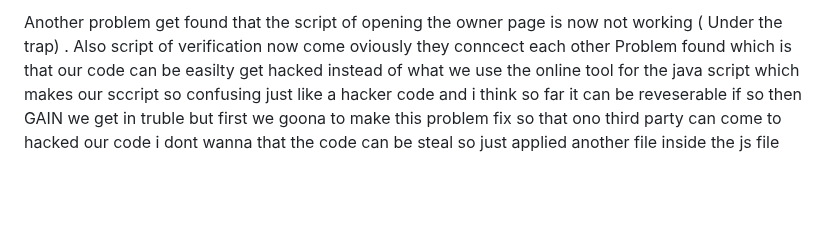
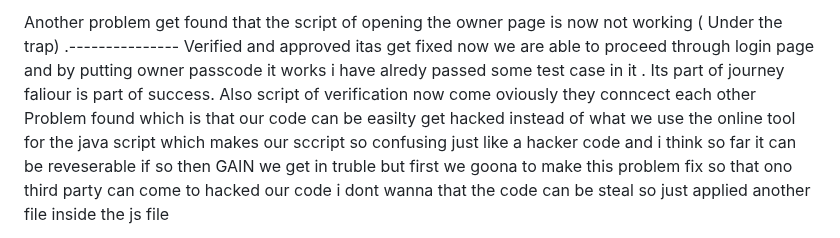
Before and after one commit to Lovekus969/5-River-Barber, a Markdown page: readme.md, the part around the change. Rendered like a GitHub page; blank space fills up the shorter version.

```diff
--- a/readme.md
+++ b/readme.md
@@ -1,5 +1,6 @@
 
-Another problem get found that the script of opening the owner page is now not working ( Under the trap) . Also script of verification now come oviously they conncect each other
+Another problem get found that the script of opening the owner page is now not working ( Under the trap) .---------------
+Verified and approved itas get fixed now we are able to proceed through login page and by putting owner passcode it works i have alredy passed some test case in it . Its part of journey faliour is part of success. Also script of verification now come oviously they conncect each other
 Problem found which is that our code can be easilty get hacked instead of what we use the online tool for the java script which makes our sccript so confusing just like a hacker code and i think so far it can be reveserable if so then GAIN  we get in truble but first we goona to make this problem fix so that ono third party can come to hacked our code i dont wanna that the  code can be steal so just applied another file inside the js file
 
 Pending work
```
